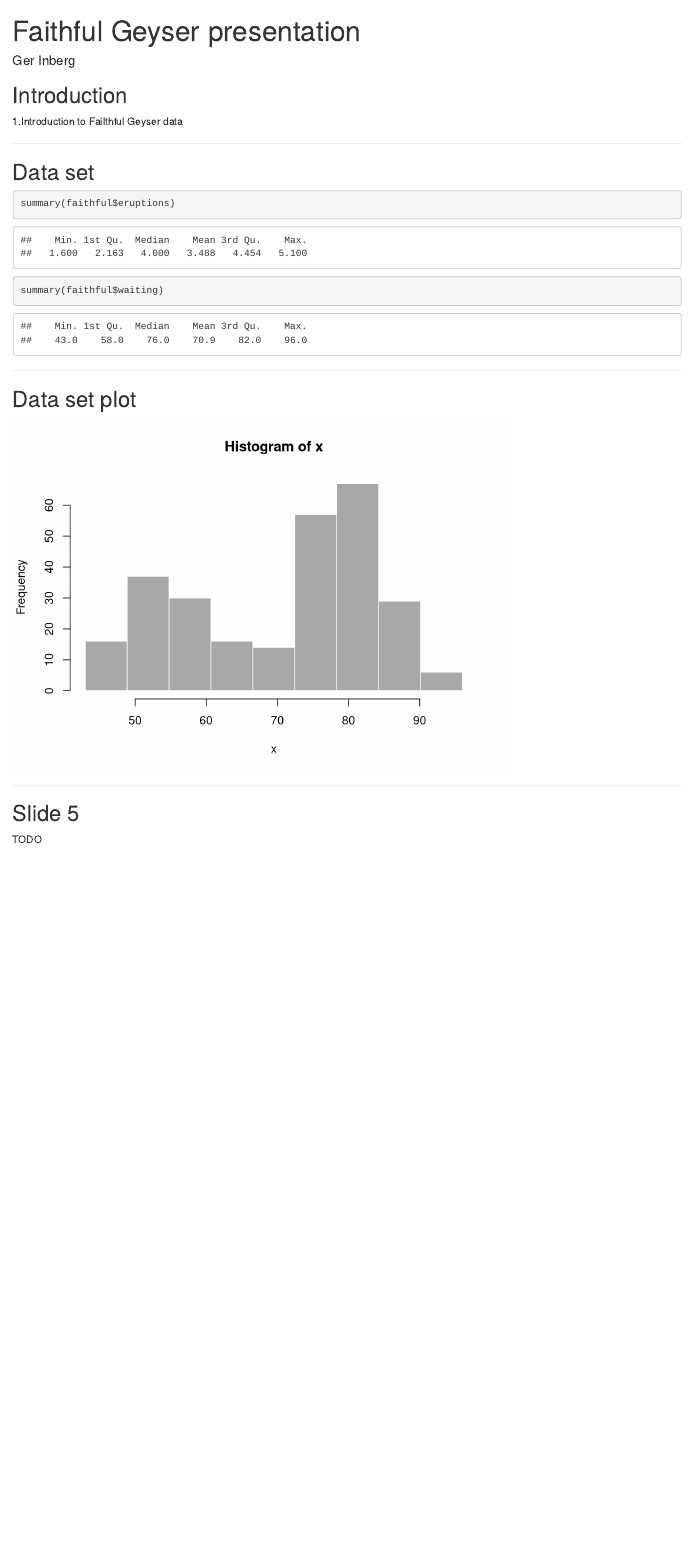
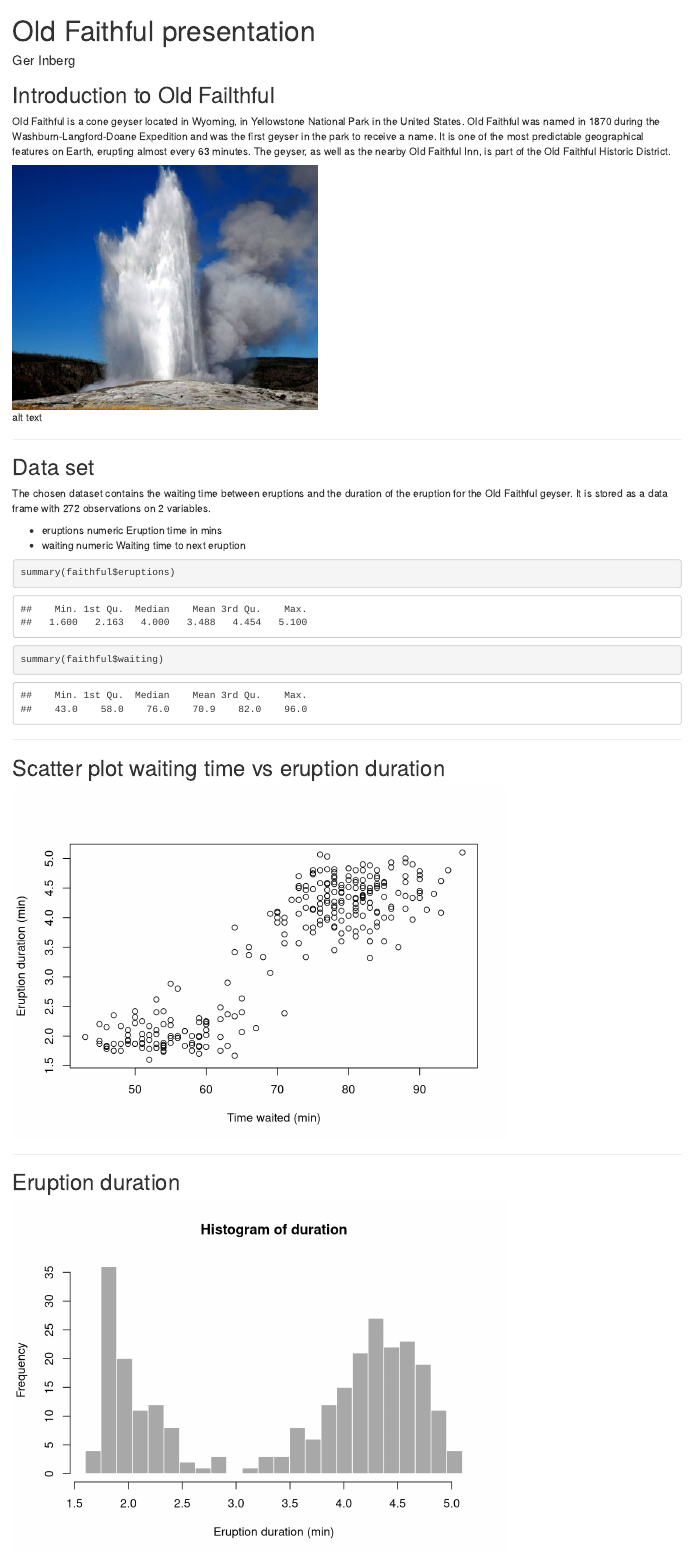
Before and after one commit to ginberg/presentation, an R Markdown document (index.Rmd): the page in a window 1100 px wide, from its top. Rendered offline with R 4.5, knitr and Pandoc, with nearby package versions.

Commit message:
publishing deck

````diff
--- a/index.Rmd
+++ b/index.Rmd
@@ -1,5 +1,5 @@
 ---
-title       : Faithful Geyser presentation
+title       : Old Faithful presentation
 subtitle    :
 author      : Ger Inberg
 job         :
@@ -11,13 +11,21 @@ mode        : selfcontained # {standalone, draft}
 knit        : slidify::knit2slides
 ---
 
-## Introduction
+## Introduction to Old Failthful
 
-1.Introduction to Failthful Geyser data
+Old Faithful is a cone geyser located in Wyoming, in Yellowstone National Park in the United States. Old Faithful was named in 1870 during the Washburn-Langford-Doane Expedition and was the first geyser in the park to receive a name. It is one of the most predictable geographical features on Earth, erupting almost every 63 minutes. The geyser, as well as the nearby Old Faithful Inn, is part of the Old Faithful Historic District.
+
+![alt text](old-faithful.jpg)
 
 ---
 
 ## Data set
+
+The chosen dataset contains the waiting time between eruptions and the duration of the eruption for the Old Faithful geyser.
+It is stored as a data frame with 272 observations on 2 variables.
+
+* eruptions  numeric  Eruption time in mins
+* waiting    numeric  Waiting time to next eruption
 
 ```{r}
 summary(faithful$eruptions)
@@ -26,18 +34,26 @@ summary(faithful$waiting)
 
 ---
 
-## Data set plot
+## Scatter plot waiting time vs eruption duration
 
 ```{r echo=FALSE}
-  x    <- faithful[, 2]  # Old Faithful Geyser data
-  bins <- seq(min(x), max(x), length.out = 10)
-
-  # draw the histogram with the specified number of bins
-  hist(x, breaks = bins, col = 'darkgray', border = 'white')
+duration = faithful$eruptions      # the eruption durations
+waiting = faithful$waiting         # the waiting interval
+plot(waiting, duration,            # plot the variables
+  ylab="Eruption duration (min)",        # y−axis label
+  xlab="Time waited (min)")              # x−axis label
 ```
 
 ---
 
-## Slide 5
+## Eruption duration
 
-TODO
+```{r echo=FALSE}
+  duration = faithful$eruptions   # the eruption durations
+  waiting = faithful$waiting      # the waiting interval
+  number_of_bins = 25
+  bins_duration <- seq(min(duration), max(duration), length.out = number_of_bins)
+
+  # draw the histogram with the specified number of bins
+  hist(duration, breaks = bins_duration, col = 'darkgray', border = 'white', ylab="Frequency", xlab="Eruption duration (min)")
+```
````
Also changed, not shown: assets/fig/unnamed-chunk-2.png, assets/fig/unnamed-chunk-3.png (added), assets/fig/unnamed-chunk-31.png (added), assets/fig/unnamed-chunk-32.png (added), index.html, index.md, old-faithful.jpg (added).
